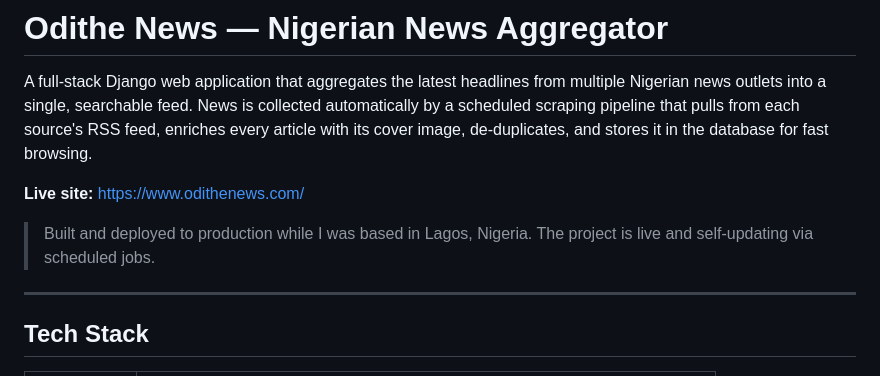
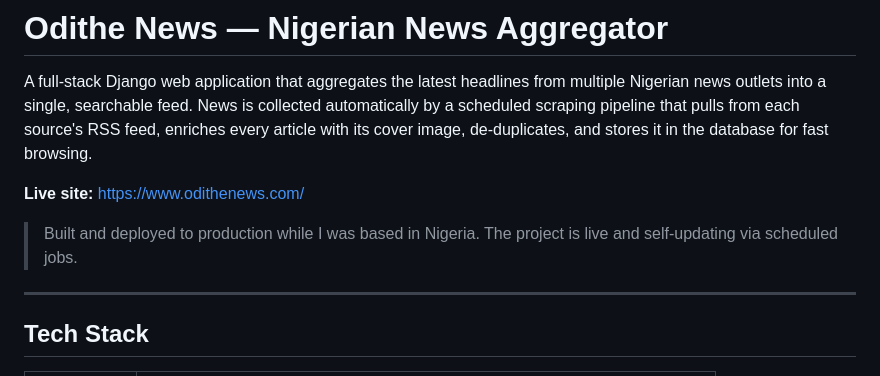
Before and after one commit to odinaka60/news-aggregator, a Markdown page: README.md, the part around the change. Rendered like a GitHub page.

Commit message:
chore: readme correction

```diff
--- a/README.md
+++ b/README.md
@@ -4,7 +4,7 @@ A full-stack Django web application that aggregates the latest headlines from mu
 
 **Live site:** https://www.odithenews.com/
 
-> Built and deployed to production while I was based in Lagos, Nigeria. The project is live and self-updating via scheduled jobs.
+> Built and deployed to production while I was based in Nigeria. The project is live and self-updating via scheduled jobs.
 
 ---
 
```
